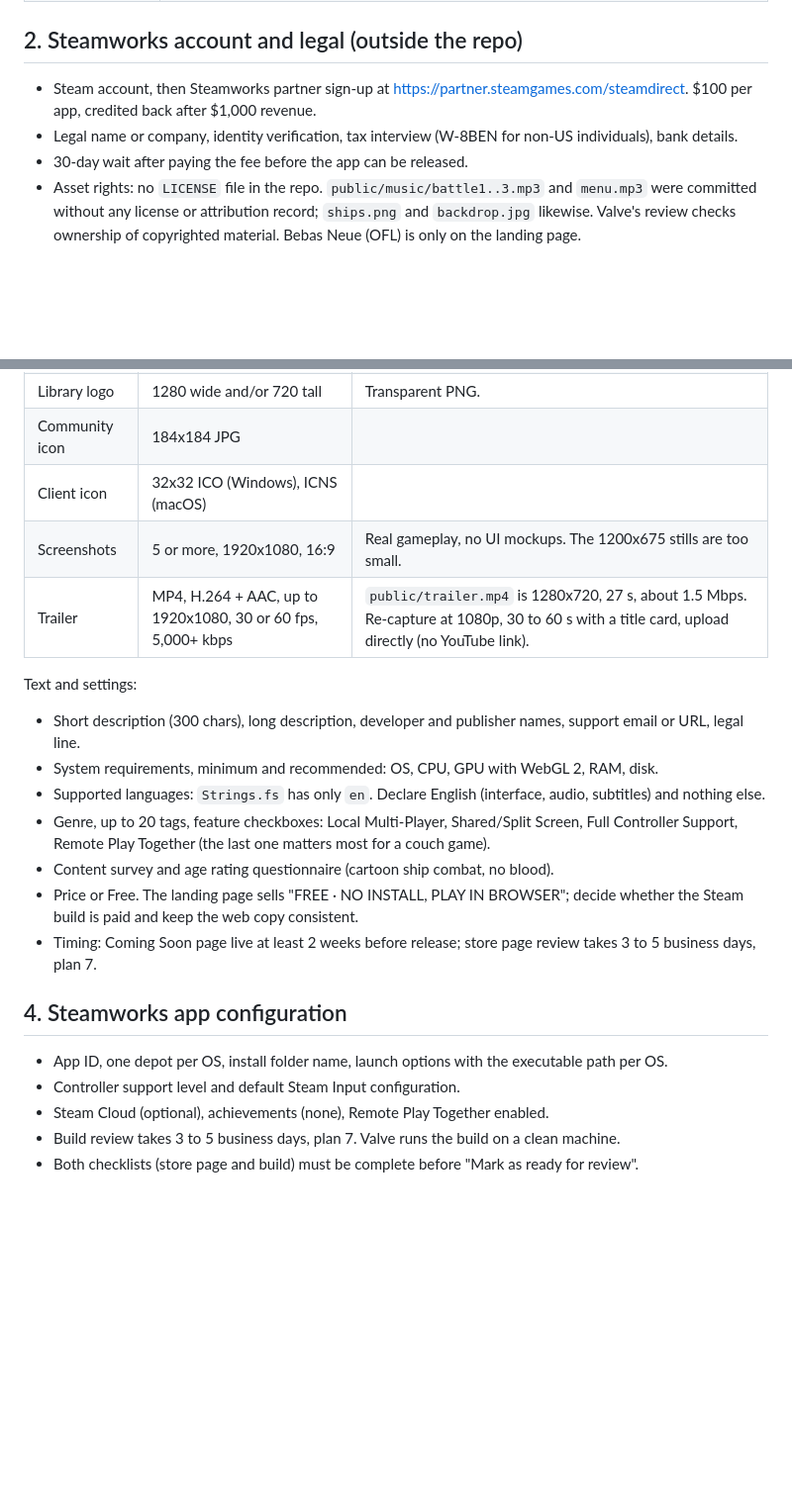
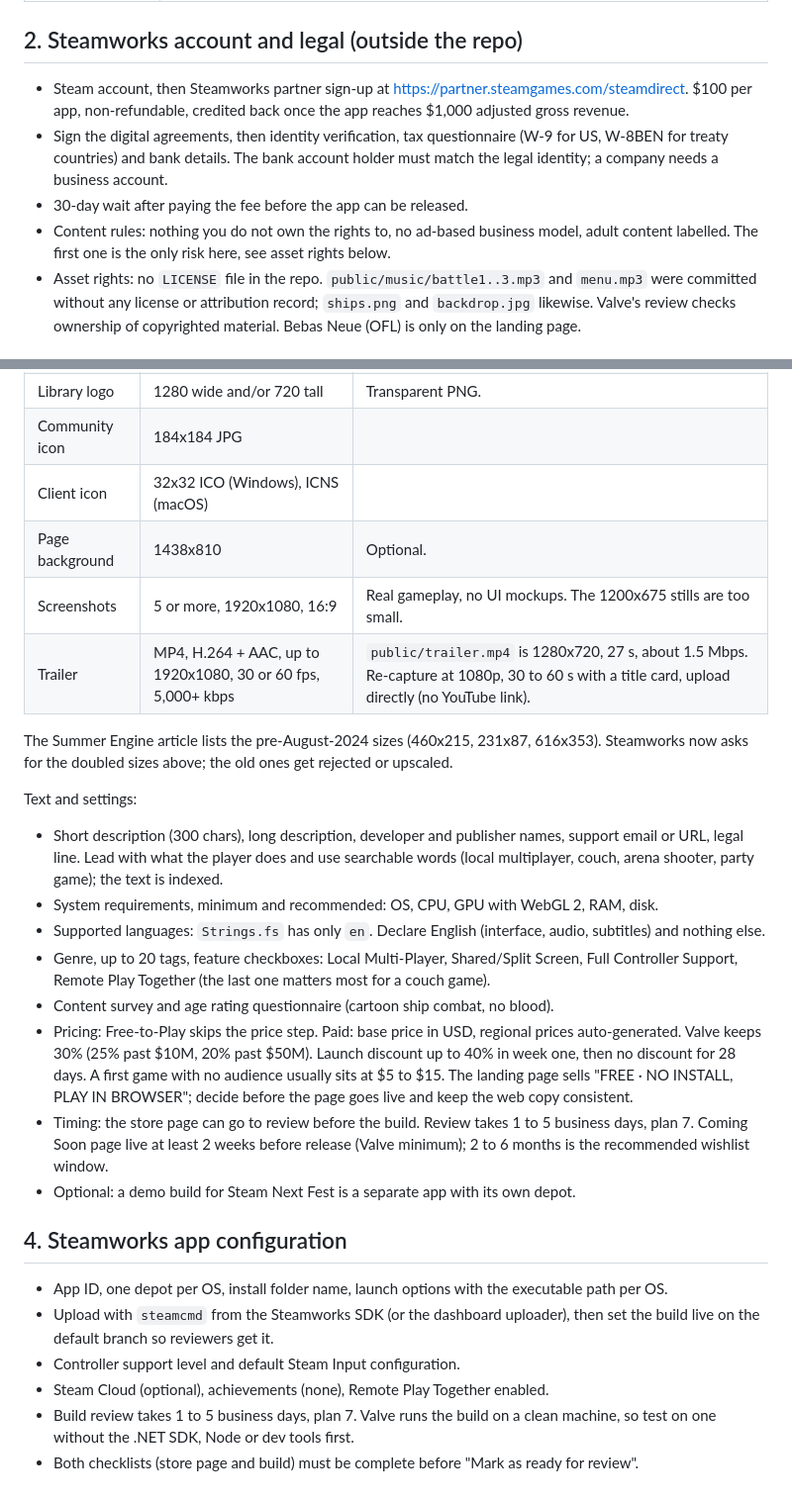
Before and after one commit to Vegm92/neon-drift-arena, a Markdown page: STEAM.md, 2 parts joined by grey strips. Shown at 99% size. Rendered like a GitHub page; blank space fills up the shorter version.

Commit message:
docs: reconcile Steam checklist with the Summer Engine guide and Steam Direct page
Co-Authored-By: Claude Fable 5.1 <noreply@anthropic.com>
Claude-Session: https://claude.ai/code/session_01XEHhvL87dMDuF3MjMozYPj

```diff
--- a/STEAM.md
+++ b/STEAM.md
@@ -26,9 +27,10 @@ Steam only ships native builds. Today the game is a Vite site served by `deploy/
 
 ## 2. Steamworks account and legal (outside the repo)
 
-- Steam account, then Steamworks partner sign-up at https://partner.steamgames.com/steamdirect. $100 per app, credited back after $1,000 revenue.
-- Legal name or company, identity verification, tax interview (W-8BEN for non-US individuals), bank details.
+- Steam account, then Steamworks partner sign-up at https://partner.steamgames.com/steamdirect. $100 per app, non-refundable, credited back once the app reaches $1,000 adjusted gross revenue.
+- Sign the digital agreements, then identity verification, tax questionnaire (W-9 for US, W-8BEN for treaty countries) and bank details. The bank account holder must match the legal identity; a company needs a business account.
 - 30-day wait after paying the fee before the app can be released.
+- Content rules: nothing you do not own the rights to, no ad-based business model, adult content labelled. The first one is the only risk here, see asset rights below.
 - Asset rights: no `LICENSE` file in the repo. `public/music/battle1..3.mp3` and `menu.mp3` were committed without any license or attribution record; `ships.png` and `backdrop.jpg` likewise. Valve's review checks ownership of copyrighted material. Bebas Neue (OFL) is only on the landing page.
 
 ## 3. Store page (all missing)
@@ -46,23 +48,28 @@ Existing images (`og.jpg` 1200x630, `trailer.jpg` 1280x720, stills 1200x675, `ba
 | Library logo | 1280 wide and/or 720 tall | Transparent PNG. |
 | Community icon | 184x184 JPG | |
 | Client icon | 32x32 ICO (Windows), ICNS (macOS) | |
+| Page background | 1438x810 | Optional. |
 | Screenshots | 5 or more, 1920x1080, 16:9 | Real gameplay, no UI mockups. The 1200x675 stills are too small. |
 | Trailer | MP4, H.264 + AAC, up to 1920x1080, 30 or 60 fps, 5,000+ kbps | `public/trailer.mp4` is 1280x720, 27 s, about 1.5 Mbps. Re-capture at 1080p, 30 to 60 s with a title card, upload directly (no YouTube link). |
 
+The Summer Engine article lists the pre-August-2024 sizes (460x215, 231x87, 616x353). Steamworks now asks for the doubled sizes above; the old ones get rejected or upscaled.
+
 Text and settings:
 
-- Short description (300 chars), long description, developer and publisher names, support email or URL, legal line.
+- Short description (300 chars), long description, developer and publisher names, support email or URL, legal line. Lead with what the player does and use searchable words (local multiplayer, couch, arena shooter, party game); the text is indexed.
 - System requirements, minimum and recommended: OS, CPU, GPU with WebGL 2, RAM, disk.
 - Supported languages: `Strings.fs` has only `en`. Declare English (interface, audio, subtitles) and nothing else.
 - Genre, up to 20 tags, feature checkboxes: Local Multi-Player, Shared/Split Screen, Full Controller Support, Remote Play Together (the last one matters most for a couch game).
 - Content survey and age rating questionnaire (cartoon ship combat, no blood).
-- Price or Free. The landing page sells "FREE · NO INSTALL, PLAY IN BROWSER"; decide whether the Steam build is paid and keep the web copy consistent.
-- Timing: Coming Soon page live at least 2 weeks before release; store page review takes 3 to 5 business days, plan 7.
+- Pricing: Free-to-Play skips the price step. Paid: base price in USD, regional prices auto-generated. Valve keeps 30% (25% past $10M, 20% past $50M). Launch discount up to 40% in week one, then no discount for 28 days. A first game with no audience usually sits at $5 to $15. The landing page sells "FREE · NO INSTALL, PLAY IN BROWSER"; decide before the page goes live and keep the web copy consistent.
+- Timing: the store page can go to review before the build. Review takes 1 to 5 business days, plan 7. Coming Soon page live at least 2 weeks before release (Valve minimum); 2 to 6 months is the recommended wishlist window.
+- Optional: a demo build for Steam Next Fest is a separate app with its own depot.
 
 ## 4. Steamworks app configuration
 
 - App ID, one depot per OS, install folder name, launch options with the executable path per OS.
+- Upload with `steamcmd` from the Steamworks SDK (or the dashboard uploader), then set the build live on the default branch so reviewers get it.
 - Controller support level and default Steam Input configuration.
 - Steam Cloud (optional), achievements (none), Remote Play Together enabled.
-- Build review takes 3 to 5 business days, plan 7. Valve runs the build on a clean machine.
+- Build review takes 1 to 5 business days, plan 7. Valve runs the build on a clean machine, so test on one without the .NET SDK, Node or dev tools first.
 - Both checklists (store page and build) must be complete before "Mark as ready for review".
```
Also changed, not shown: other parts of STEAM.md (+2 -1 lines).
